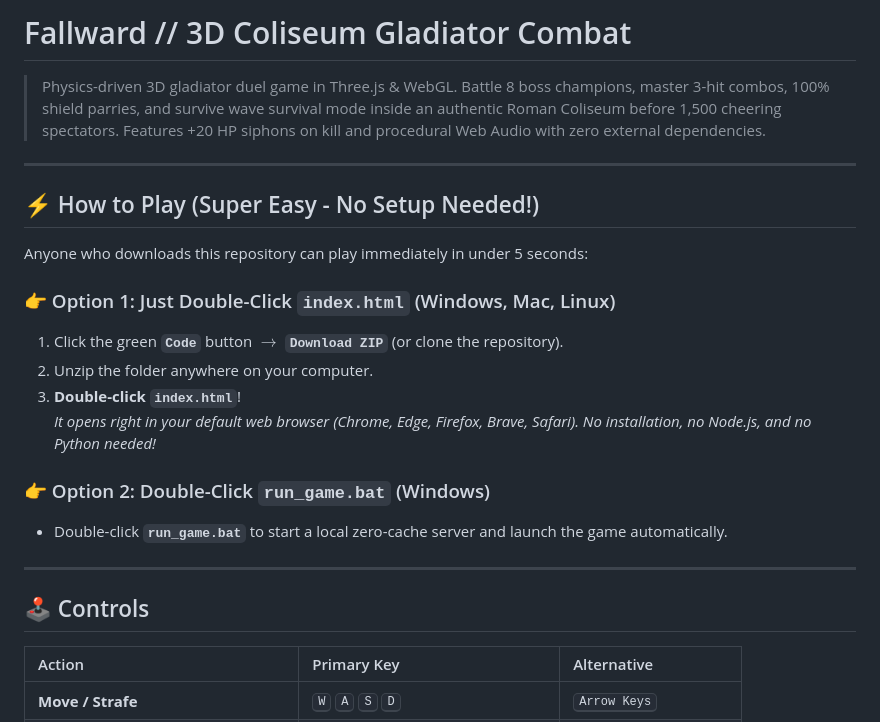
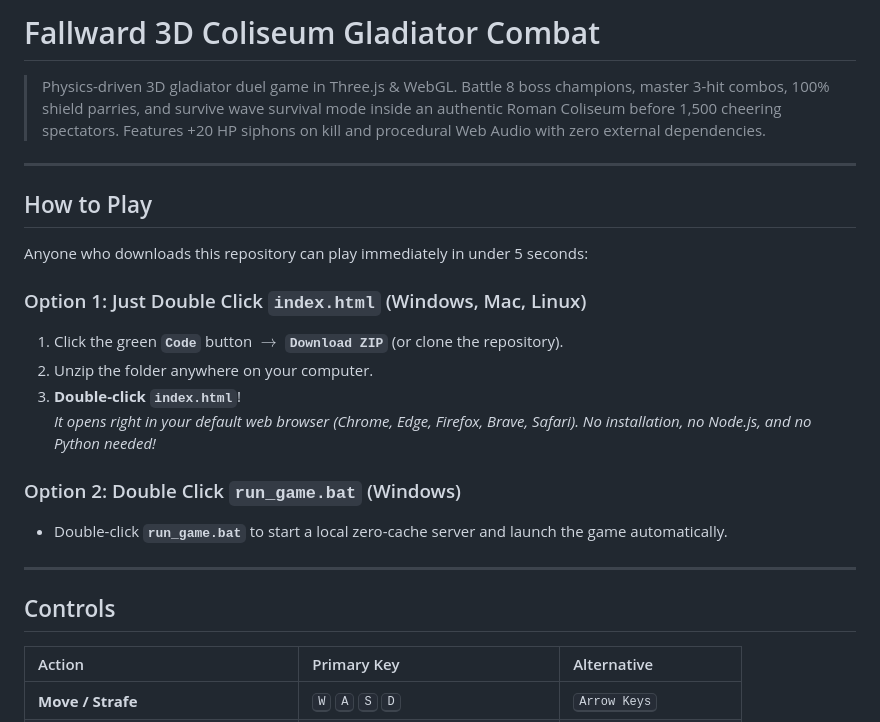
Before and after one commit to 2fbo/Fallward, a Markdown page: README.md, the part around one of its changes. Drawn GitHub-style.

Commit message:
Refine README formatting and content clarity
Updated formatting and improved readability in the README.

```diff
--- a/README.md
+++ b/README.md
@@ -1,25 +1,25 @@
-# Fallward // 3D Coliseum Gladiator Combat
+# Fallward  3D Coliseum Gladiator Combat
 
 > Physics-driven 3D gladiator duel game in Three.js & WebGL. Battle 8 boss champions, master 3-hit combos, 100% shield parries, and survive wave survival mode inside an authentic Roman Coliseum before 1,500 cheering spectators. Features +20 HP siphons on kill and procedural Web Audio with zero external dependencies.
 
 ---
 
-## ⚡ How to Play (Super Easy - No Setup Needed!)
+## How to Play
 
 Anyone who downloads this repository can play immediately in under 5 seconds:
 
-### 👉 Option 1: Just Double-Click `index.html` (Windows, Mac, Linux)
+### Option 1: Just Double Click `index.html` (Windows, Mac, Linux)
 1. Click the green **`Code`** button $\to$ **`Download ZIP`** (or clone the repository).
 2. Unzip the folder anywhere on your computer.
 3. **Double-click `index.html`**!
    *It opens right in your default web browser (Chrome, Edge, Firefox, Brave, Safari). No installation, no Node.js, and no Python needed!*
 
-### 👉 Option 2: Double-Click `run_game.bat` (Windows)
+### Option 2: Double Click `run_game.bat` (Windows)
 * Double-click **`run_game.bat`** to start a local zero-cache server and launch the game automatically.
 
 ---
 
-## 🕹️ Controls
+## Controls
 
 | Action | Primary Key | Alternative |
 | :--- | :--- | :--- |
```
Also changed, not shown: other parts of README.md (+3 -3 lines).
